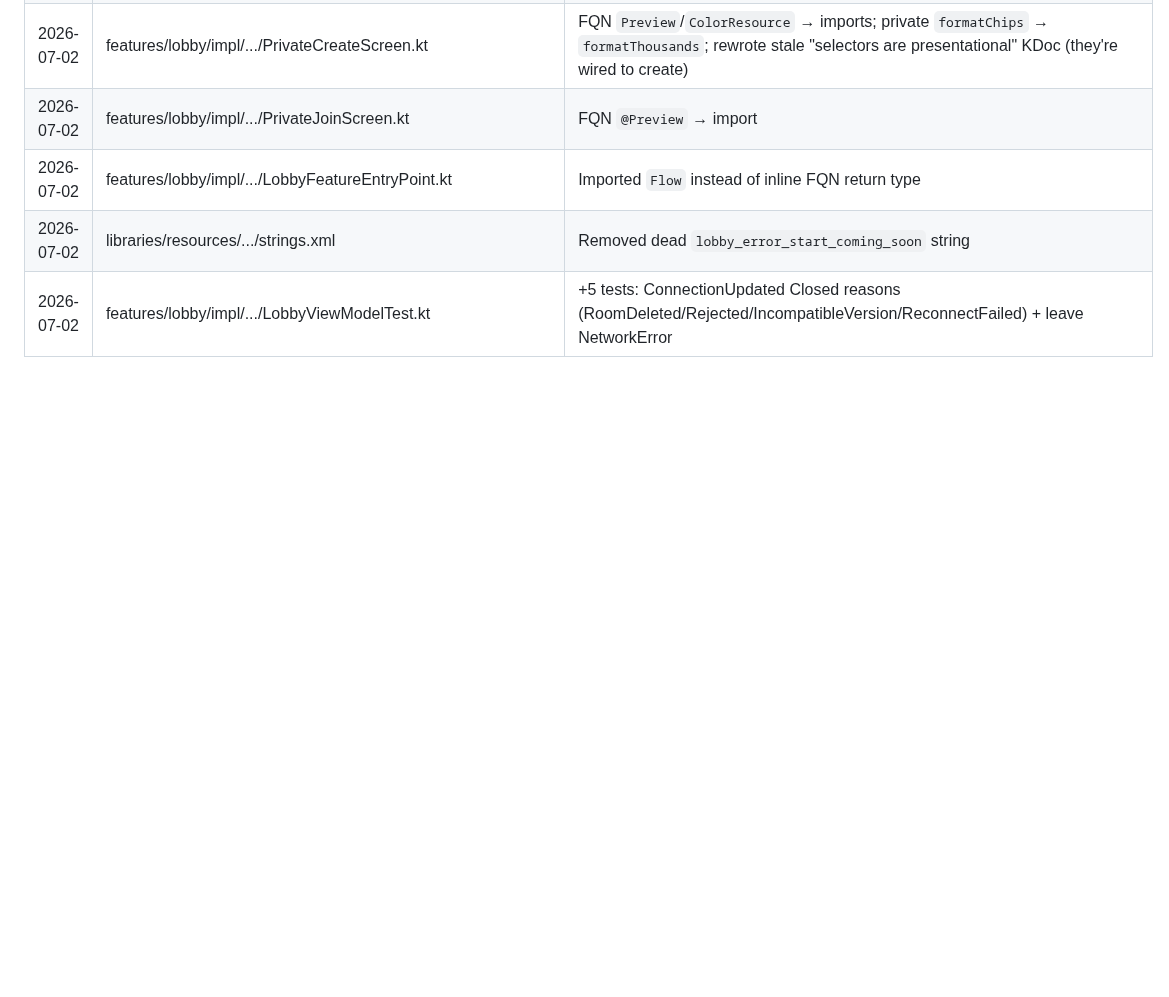
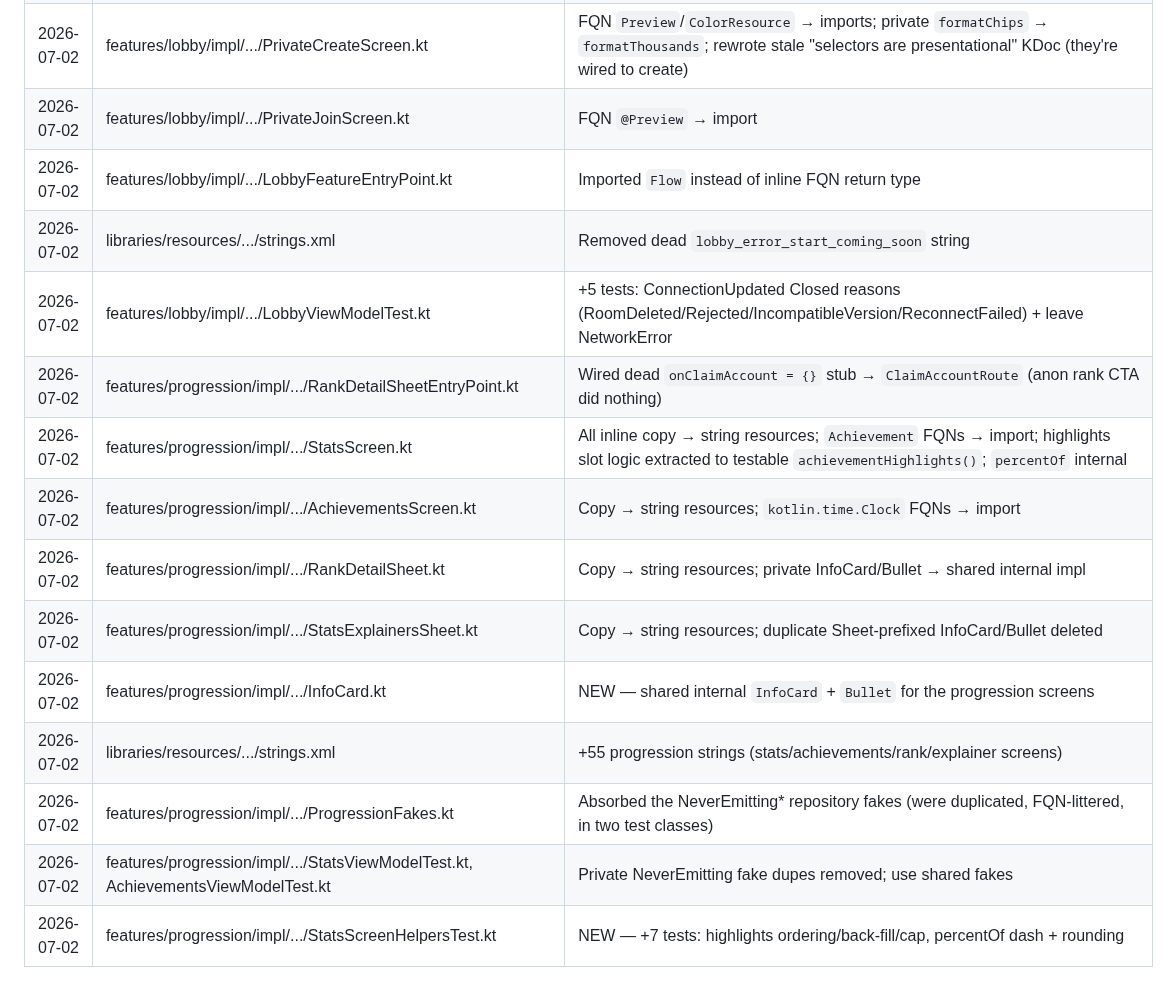
Before and after one commit to Elijah-Dangerfield/Cards, a Markdown page: docs/agent/janitor-log.md, the part around the change. Drawn GitHub-style; blank space fills up the shorter version.

Commit message:
docs(janitor): log 2026-07-02 progression cleanup + wiring/dedup style tips
Co-Authored-By: Claude Fable 5 <noreply@anthropic.com>

```diff
--- a/docs/agent/janitor-log.md
+++ b/docs/agent/janitor-log.md
@@ -30,3 +30,13 @@ last touched. Don't re-clean anything from the last ~30 days — pick a fresh sl
 | 2026-07-02 | features/lobby/impl/.../LobbyFeatureEntryPoint.kt | Imported `Flow` instead of inline FQN return type |
 | 2026-07-02 | libraries/resources/.../strings.xml | Removed dead `lobby_error_start_coming_soon` string |
 | 2026-07-02 | features/lobby/impl/.../LobbyViewModelTest.kt | +5 tests: ConnectionUpdated Closed reasons (RoomDeleted/Rejected/IncompatibleVersion/ReconnectFailed) + leave NetworkError |
+| 2026-07-02 | features/progression/impl/.../RankDetailSheetEntryPoint.kt | Wired dead `onClaimAccount = {}` stub → `ClaimAccountRoute` (anon rank CTA did nothing) |
+| 2026-07-02 | features/progression/impl/.../StatsScreen.kt | All inline copy → string resources; `Achievement` FQNs → import; highlights slot logic extracted to testable `achievementHighlights()`; `percentOf` internal |
+| 2026-07-02 | features/progression/impl/.../AchievementsScreen.kt | Copy → string resources; `kotlin.time.Clock` FQNs → import |
+| 2026-07-02 | features/progression/impl/.../RankDetailSheet.kt | Copy → string resources; private InfoCard/Bullet → shared internal impl |
+| 2026-07-02 | features/progression/impl/.../StatsExplainersSheet.kt | Copy → string resources; duplicate Sheet-prefixed InfoCard/Bullet deleted |
+| 2026-07-02 | features/progression/impl/.../InfoCard.kt | NEW — shared internal `InfoCard` + `Bullet` for the progression screens |
+| 2026-07-02 | libraries/resources/.../strings.xml | +55 progression strings (stats/achievements/rank/explainer screens) |
+| 2026-07-02 | features/progression/impl/.../ProgressionFakes.kt | Absorbed the NeverEmitting* repository fakes (were duplicated, FQN-littered, in two test classes) |
+| 2026-07-02 | features/progression/impl/.../StatsViewModelTest.kt, AchievementsViewModelTest.kt | Private NeverEmitting fake dupes removed; use shared fakes |
+| 2026-07-02 | features/progression/impl/.../StatsScreenHelpersTest.kt | NEW — +7 tests: highlights ordering/back-fill/cap, percentOf dash + rounding |
```
Also changed, not shown: docs/agent/ai-style-guide.md (+5 -0 lines).
